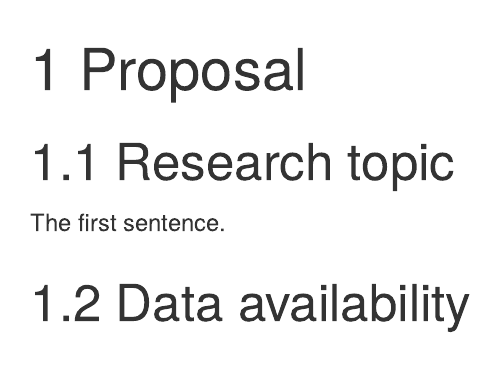
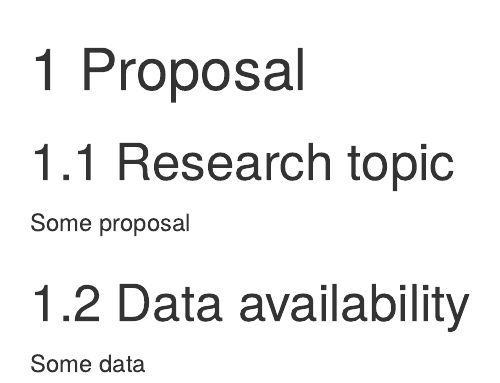
Before and after one commit to Peishan-Lyu/LaborStat, an R Markdown document (proposal.Rmd): the page in a window 1100 px wide, from its top. Rendered offline with R 4.5, knitr and Pandoc, with nearby package versions; drawn as R Markdown's standard HTML page in place of the format the file asks for.

Commit message:
Test commit, from new branch ps3_topic_data

```diff
--- a/proposal.Rmd
+++ b/proposal.Rmd
@@ -2,6 +2,8 @@
 
 ## Research topic
 
-The first sentence.
+Some proposal
 
 ## Data availability
+
+Some data
```
